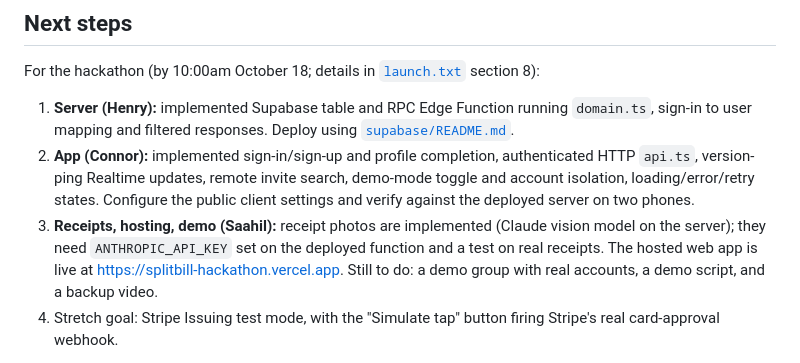
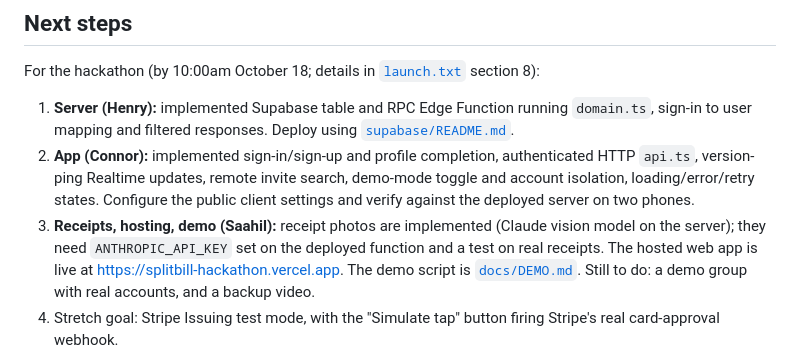
Before and after one commit to henryehrnman/Split-Bill, a Markdown page: README.md, the part around the change. Drawn GitHub-style.

Commit message:
Point the project docs at the hosted demo script.
Co-authored-by: Cursor <cursoragent@cursor.com>

```diff
--- a/README.md
+++ b/README.md
@@ -108,7 +108,7 @@ For the hackathon (by 10:00am October 18; details in [`launch.txt`](launch.txt)
 
 1. **Server (Henry):** implemented Supabase table and RPC Edge Function running `domain.ts`, sign-in to user mapping and filtered responses. Deploy using [`supabase/README.md`](supabase/README.md).
 2. **App (Connor):** implemented sign-in/sign-up and profile completion, authenticated HTTP `api.ts`, version-ping Realtime updates, remote invite search, demo-mode toggle and account isolation, loading/error/retry states. Configure the public client settings and verify against the deployed server on two phones.
-3. **Receipts, hosting, demo (Saahil):** receipt photos are implemented (Claude vision model on the server); they need `ANTHROPIC_API_KEY` set on the deployed function and a test on real receipts. The hosted web app is live at [https://splitbill-hackathon.vercel.app](https://splitbill-hackathon.vercel.app). Still to do: a demo group with real accounts, a demo script, and a backup video.
+3. **Receipts, hosting, demo (Saahil):** receipt photos are implemented (Claude vision model on the server); they need `ANTHROPIC_API_KEY` set on the deployed function and a test on real receipts. The hosted web app is live at [https://splitbill-hackathon.vercel.app](https://splitbill-hackathon.vercel.app). The demo script is [`docs/DEMO.md`](docs/DEMO.md). Still to do: a demo group with real accounts, and a backup video.
 4. Stretch goal: Stripe Issuing test mode, with the "Simulate tap" button firing Stripe's real card-approval webhook.
 
 Left out until after the hackathon: real money and cards, Apple Pay, native push notifications, bank linking, saved-card debt recovery (stays simulated), scheduled jobs (`tick()` runs them on every request), normalized tables.
```
Also changed, not shown: docs/PROJECT.md (+1 -1 lines).
